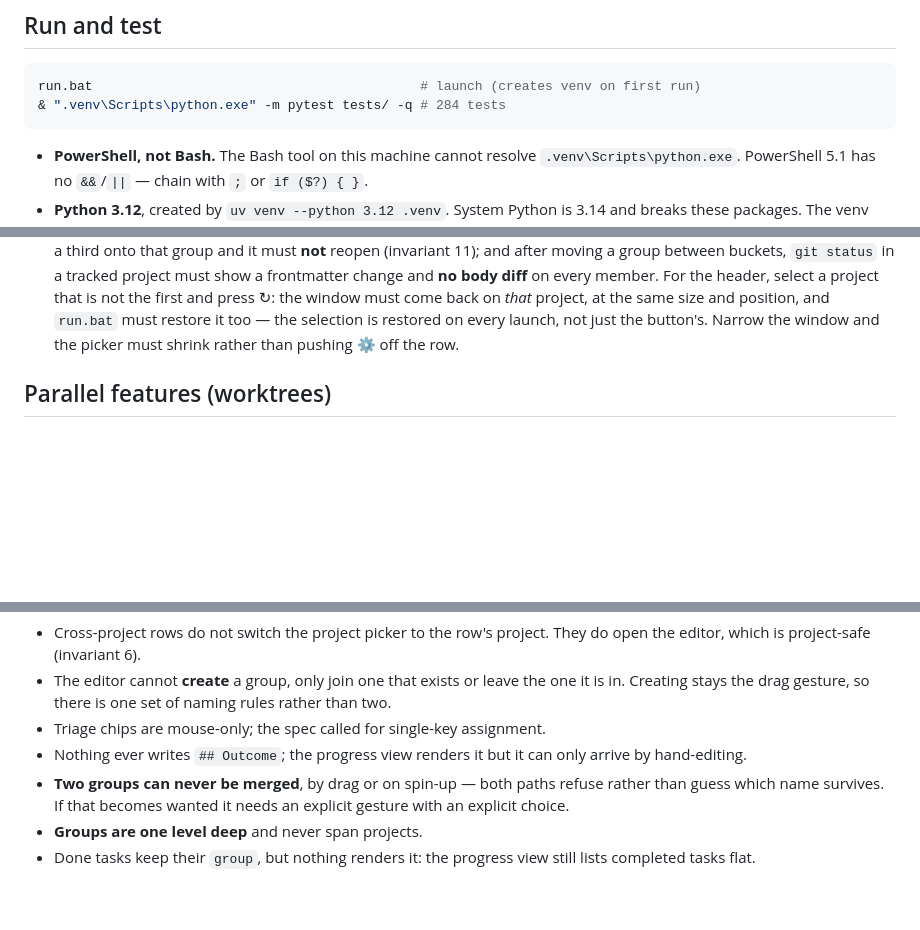
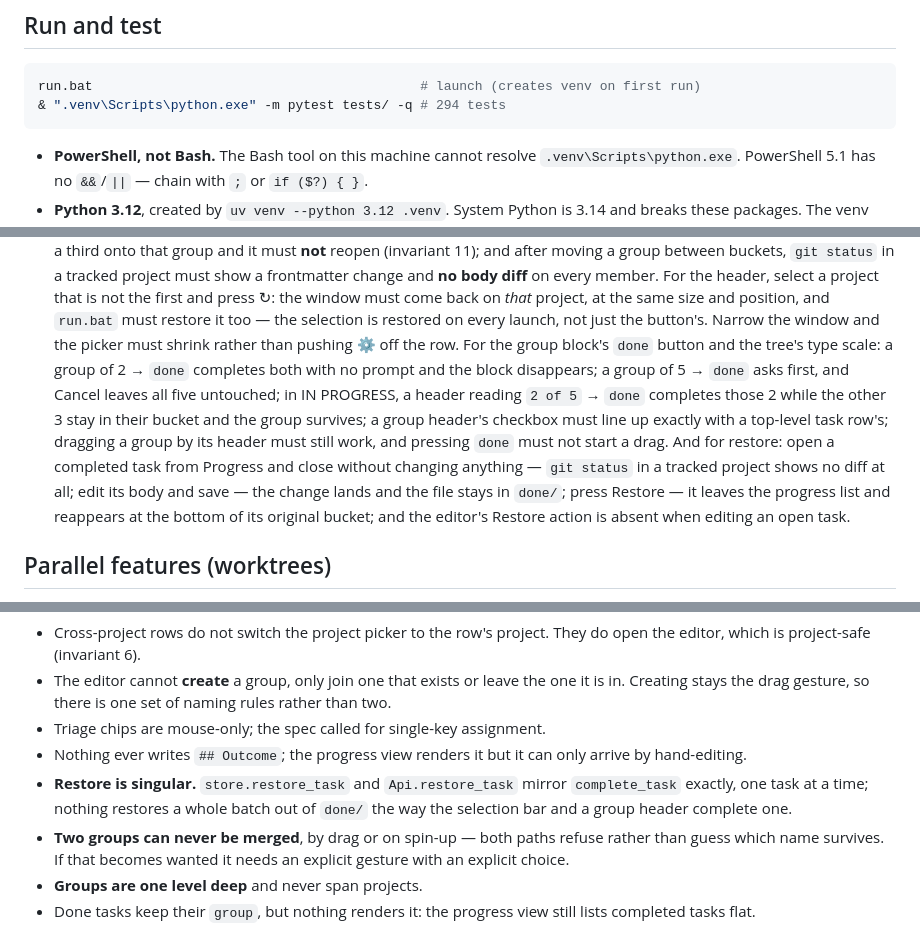
Before and after one commit to griffinbeels/task-tracker, a Markdown page: CLAUDE.md, 3 parts joined by grey strips. GitHub-like rendering; blank space fills up the shorter version.

Commit message:
docs: record restore, and the group block's manual checks
Updates the test count, notes store.py moving tasks out of done/ as
well as in, notes the progress view opening a completed task in the
editor, and appends the by-hand checks for the group header's done
button and for restore to the existing manual-check list.

Co-Authored-By: Claude Opus 5 <noreply@anthropic.com>

````diff
--- a/CLAUDE.md
+++ b/CLAUDE.md
@@ -9,7 +9,7 @@ shipping the bug first.
 
 ```powershell
 run.bat                                          # launch (creates venv on first run)
-& ".venv\Scripts\python.exe" -m pytest tests/ -q # 284 tests
+& ".venv\Scripts\python.exe" -m pytest tests/ -q # 294 tests
 ```
 
 - **PowerShell, not Bash.** The Bash tool on this machine cannot resolve
@@ -419,7 +419,19 @@ show two unrelated tasks under one id at different points in time.
   the window must come back on *that* project, at the same size and position,
   and `run.bat` must restore it too — the selection is restored on every launch,
   not just the button's. Narrow the window and the picker must shrink rather
-  than pushing ⚙ off the row.
+  than pushing ⚙ off the row. For the group block's `done` button and the
+  tree's type scale: a group of 2 → `done` completes both with no prompt and
+  the block disappears; a group of 5 → `done` asks first, and Cancel leaves
+  all five untouched; in IN PROGRESS, a header reading `2 of 5` → `done`
+  completes those 2 while the other 3 stay in their bucket and the group
+  survives; a group header's checkbox must line up exactly with a top-level
+  task row's; dragging a group by its header must still work, and pressing
+  `done` must not start a drag. And for restore: open a completed task from
+  Progress and close without changing anything — `git status` in a tracked
+  project shows no diff at all; edit its body and save — the change lands and
+  the file stays in `done/`; press Restore — it leaves the progress list and
+  reappears at the bottom of its original bucket; and the editor's Restore
+  action is absent when editing an open task.
 
 ## Parallel features (worktrees)
 
@@ -474,6 +486,9 @@ the tracker, select this project, and they are the backlog. Highlights:
 - Triage chips are mouse-only; the spec called for single-key assignment.
 - Nothing ever writes `## Outcome`; the progress view renders it but it can only
   arrive by hand-editing.
+- **Restore is singular.** `store.restore_task` and `Api.restore_task` mirror
+  `complete_task` exactly, one task at a time; nothing restores a whole batch
+  out of `done/` the way the selection bar and a group header complete one.
 - **Two groups can never be merged**, by drag or on spin-up — both paths refuse
   rather than guess which name survives. If that becomes wanted it needs an
   explicit gesture with an explicit choice.
````
Also changed, not shown: other parts of CLAUDE.md (+2 -2 lines).
